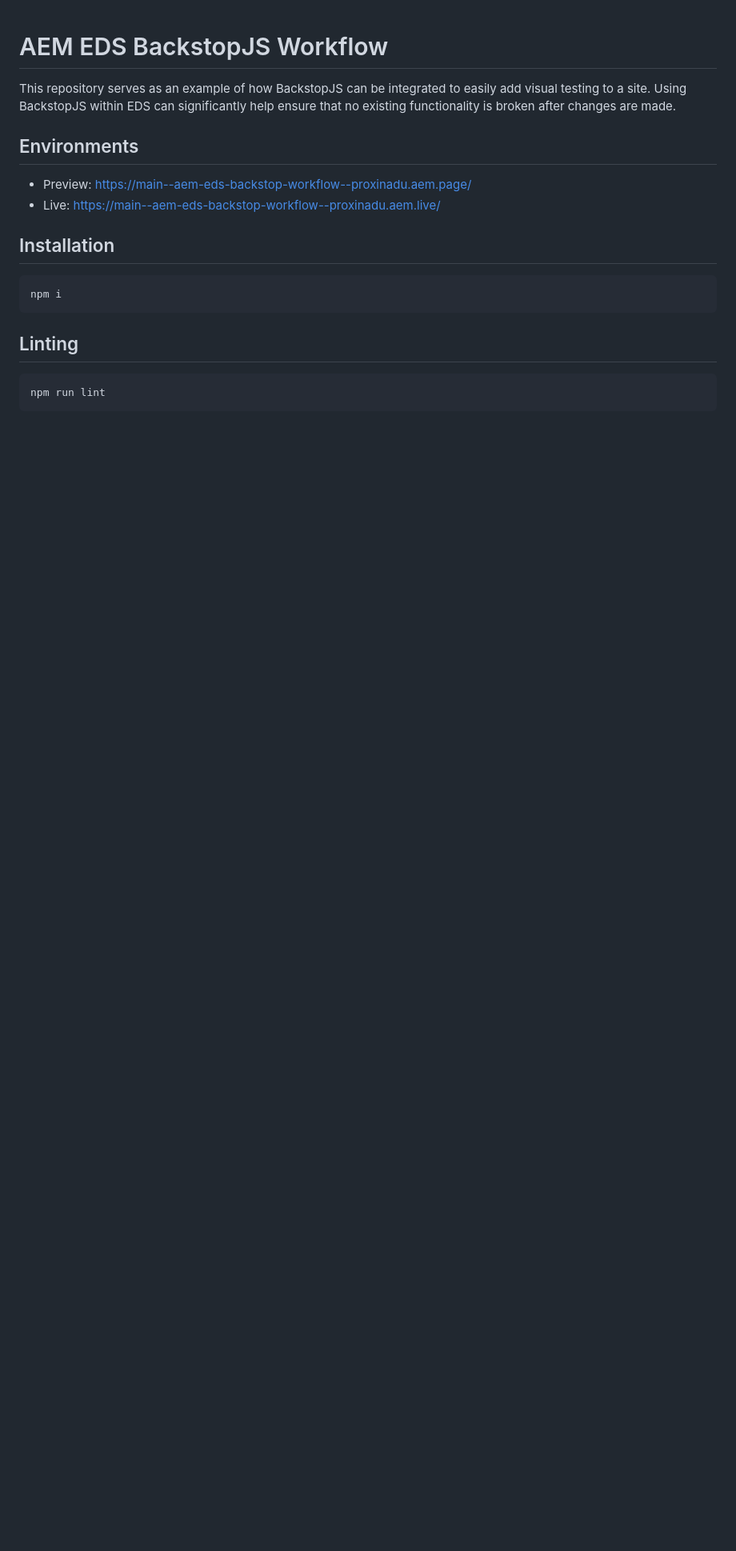
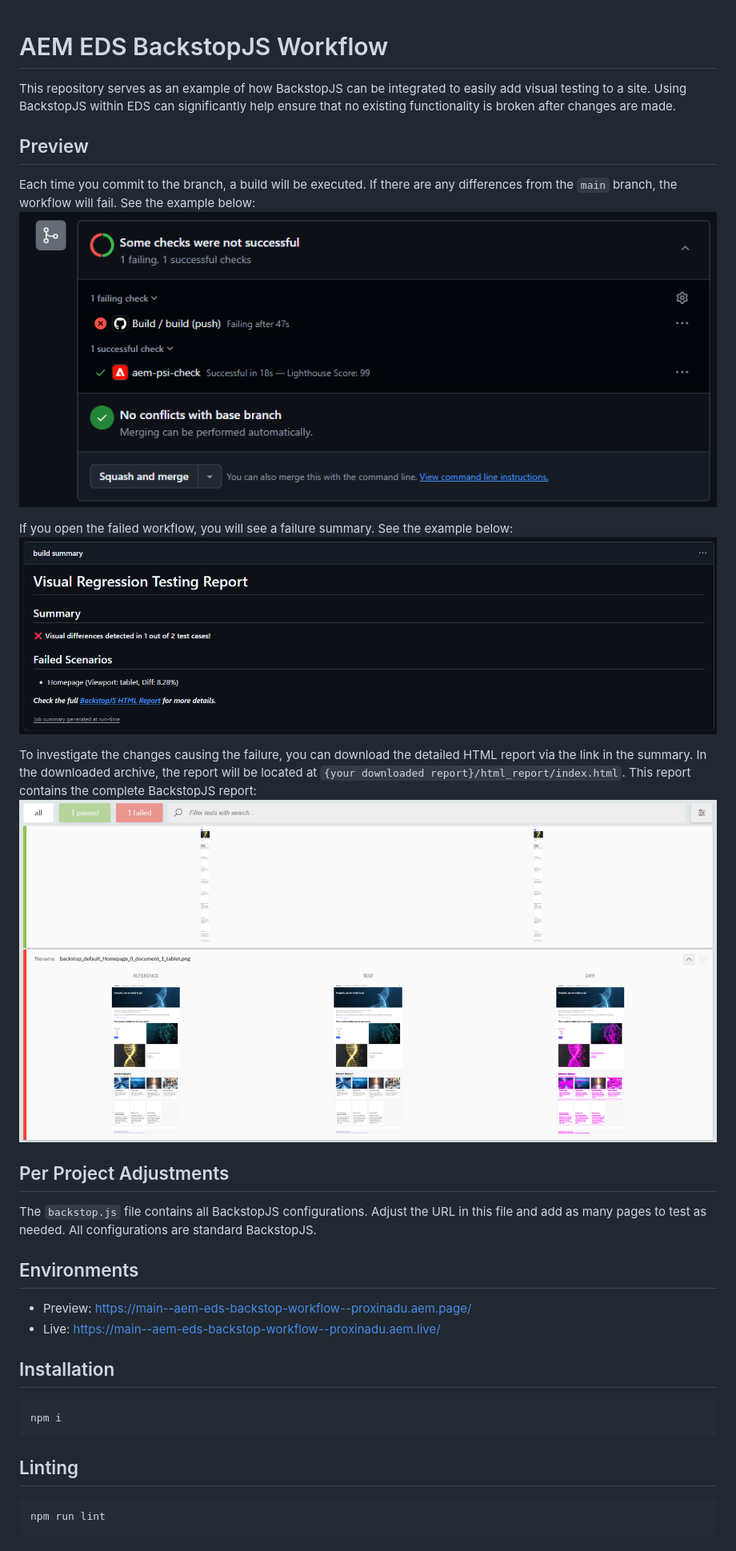
Before and after one commit to ProXiNaDu/aem-eds-backstop-workflow, a Markdown page: README.md, the part around the change. Shown: that part at 80% size. Rendered like a GitHub page; pictures changed too: readme-images/backstopjs-report.png (added), readme-images/github-workflow-fail.png (added), readme-images/github-workflow-summary.png (added); blank space fills up the shorter version.

Commit message:
Updated README with usage information

```diff
--- a/README.md
+++ b/README.md
@@ -1,5 +1,18 @@
 # AEM EDS BackstopJS Workflow
 This repository serves as an example of how BackstopJS can be integrated to easily add visual testing to a site. Using BackstopJS within EDS can significantly help ensure that no existing functionality is broken after changes are made.
+
+## Preview
+Each time you commit to the branch, a build will be executed. If there are any differences from the `main` branch, the workflow will fail. See the example below:
+![GitHub Workflow Fail](readme-images/github-workflow-fail.png)
+
+If you open the failed workflow, you will see a failure summary. See the example below:
+![GitHub Workflow Summary](readme-images/github-workflow-summary.png)
+
+To investigate the changes causing the failure, you can download the detailed HTML report via the link in the summary. In the downloaded archive, the report will be located at `{your downloaded report}/html_report/index.html`. This report contains the complete BackstopJS report:
+![BackstopJS Report](readme-images/backstopjs-report.png)
+
+## Per Project Adjustments
+The `backstop.js` file contains all BackstopJS configurations. Adjust the URL in this file and add as many pages to test as needed. All configurations are standard BackstopJS.
 
 ## Environments
 - Preview: https://main--aem-eds-backstop-workflow--proxinadu.aem.page/
```
